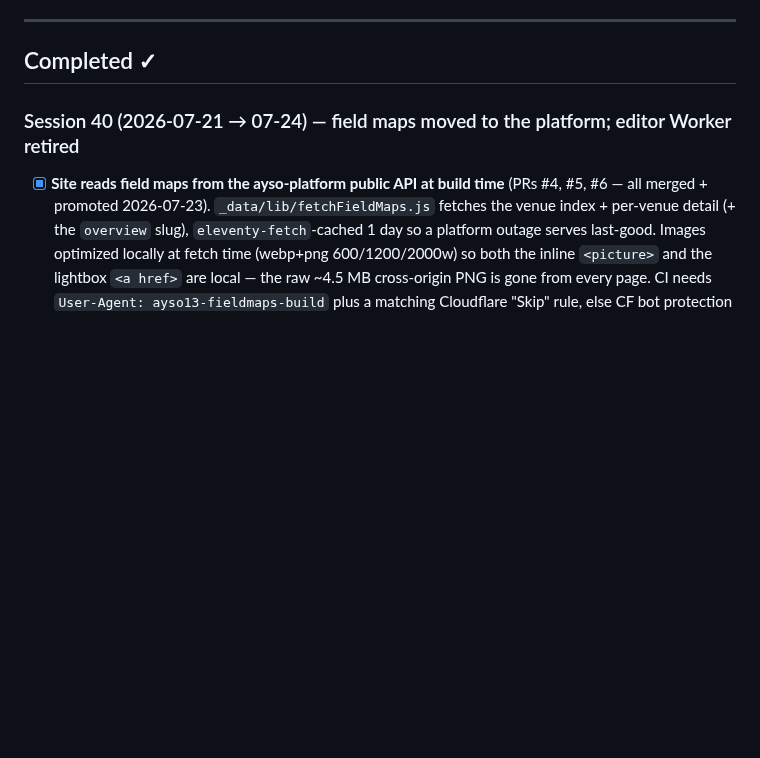
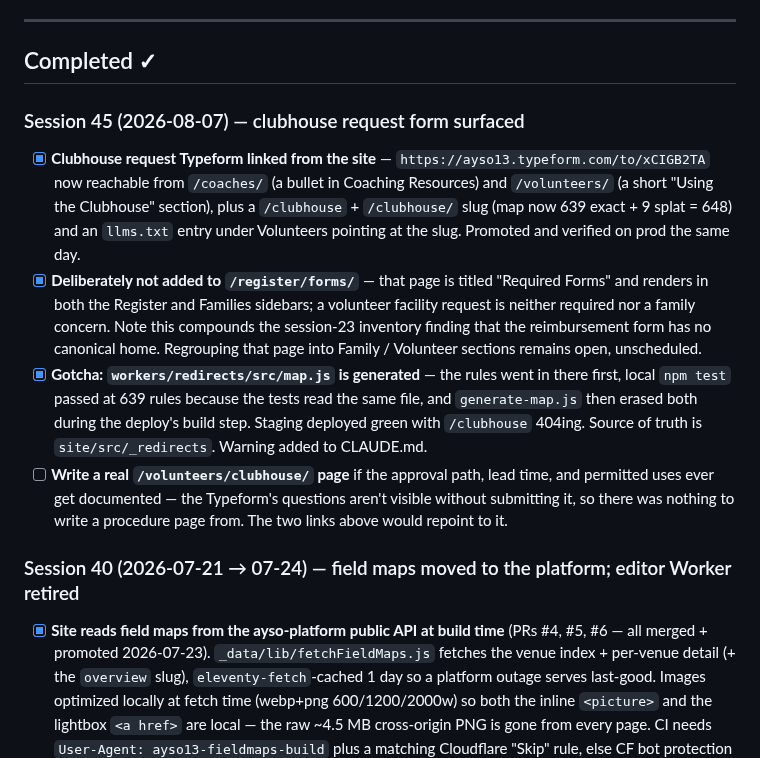
Before and after one commit to ayso-region-13/ayso-website, a Markdown page: todo.md, the part around the change. GitHub-like rendering; blank space fills up the shorter version.

```diff
--- a/todo.md
+++ b/todo.md
@@ -75,6 +75,12 @@ _(No other dated/deadline tasks open.)_
 ---
 
 ## Completed ✓
+
+### Session 45 (2026-08-07) — clubhouse request form surfaced
+- [x] **Clubhouse request Typeform linked from the site** — `https://ayso13.typeform.com/to/xCIGB2TA` now reachable from `/coaches/` (a bullet in Coaching Resources) and `/volunteers/` (a short "Using the Clubhouse" section), plus a `/clubhouse` + `/clubhouse/` slug (map now 639 exact + 9 splat = 648) and an `llms.txt` entry under Volunteers pointing at the slug. Promoted and verified on prod the same day.
+- [x] **Deliberately not added to `/register/forms/`** — that page is titled "Required Forms" and renders in both the Register and Families sidebars; a volunteer facility request is neither required nor a family concern. Note this compounds the session-23 inventory finding that the reimbursement form has no canonical home. Regrouping that page into Family / Volunteer sections remains open, unscheduled.
+- [x] **Gotcha: `workers/redirects/src/map.js` is generated** — the rules went in there first, local `npm test` passed at 639 rules because the tests read the same file, and `generate-map.js` then erased both during the deploy's build step. Staging deployed green with `/clubhouse` 404ing. Source of truth is `site/src/_redirects`. Warning added to CLAUDE.md.
+- [ ] **Write a real `/volunteers/clubhouse/` page** if the approval path, lead time, and permitted uses ever get documented — the Typeform's questions aren't visible without submitting it, so there was nothing to write a procedure page from. The two links above would repoint to it.
 
 ### Session 40 (2026-07-21 → 07-24) — field maps moved to the platform; editor Worker retired
 - [x] **Site reads field maps from the ayso-platform public API at build time** (PRs #4, #5, #6 — all merged + promoted 2026-07-23). `_data/lib/fetchFieldMaps.js` fetches the venue index + per-venue detail (+ the `overview` slug), `eleventy-fetch`-cached 1 day so a platform outage serves last-good. Images optimized locally at fetch time (webp+png 600/1200/2000w) so both the inline `<picture>` and the lightbox `<a href>` are local — the raw ~4.5 MB cross-origin PNG is gone from every page. CI needs `User-Agent: ayso13-fieldmaps-build` plus a matching Cloudflare "Skip" rule, else CF bot protection 403s the runner.
```
Also changed, not shown: claude-history.md (+1 -1 lines), claude.md (+1 -1 lines).
